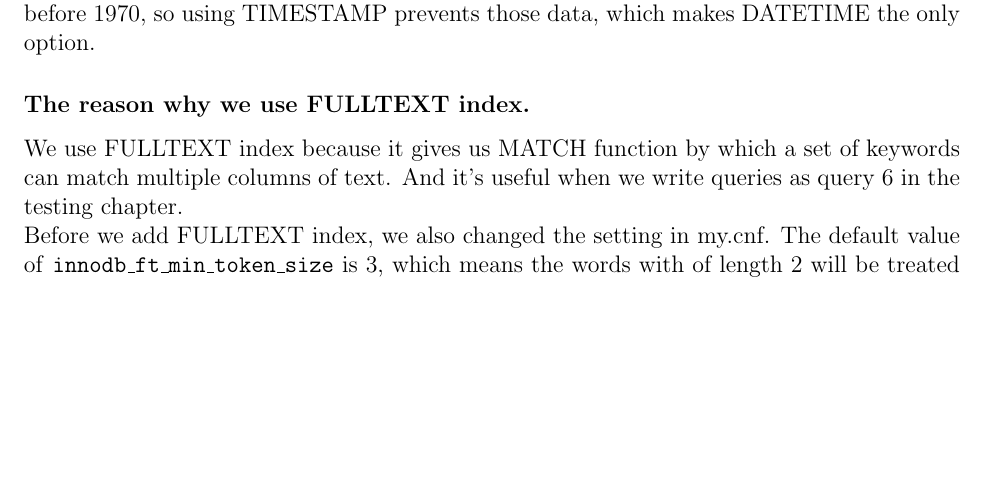
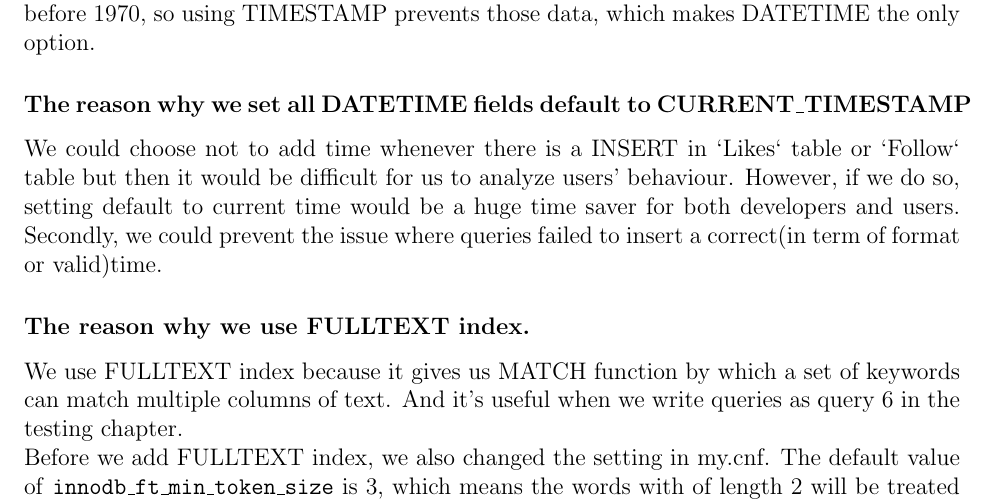
Before and after one commit to FanBu/DBProject1, a LaTeX document (p1.tex): part of page 8 of 17, cut so that both start at the same text, the shorter picture padded with empty space. Compiled offline with pdfLaTeX.

Commit message:
add another explanaton

```diff
--- a/p1.tex
+++ b/p1.tex
@@ -227,6 +227,9 @@
 
 	\subsubsection{The reason why we choose DATETIME rather than TIMESTAMP.}
 	DATETIME and TIMESTAMP has the same precision. However the range of TIMESTAMP is quite limited from 1970 to 2038. As we know that we may have some old songs or albums before 1970, so using TIMESTAMP prevents those data, which makes DATETIME the only option.
+
+	\subsubsection{The reason why we set all DATETIME fields default to CURRENT\_TIMESTAMP}
+	We could choose not to add time whenever there is a INSERT in `Likes` table or `Follow` table but then it would be difficult for us to analyze users' behaviour. However, if we do so, setting default to current time would be a huge time saver for both developers and users. Secondly, we could prevent the issue where queries failed to insert a correct(in term of format or valid)time.
 
 	\subsubsection{The reason why we use FULLTEXT index.}
 	We use FULLTEXT index because it gives us MATCH function by which a set of keywords can match multiple columns of text. And it's useful when we write queries as query 6 in the testing chapter.\\
```
